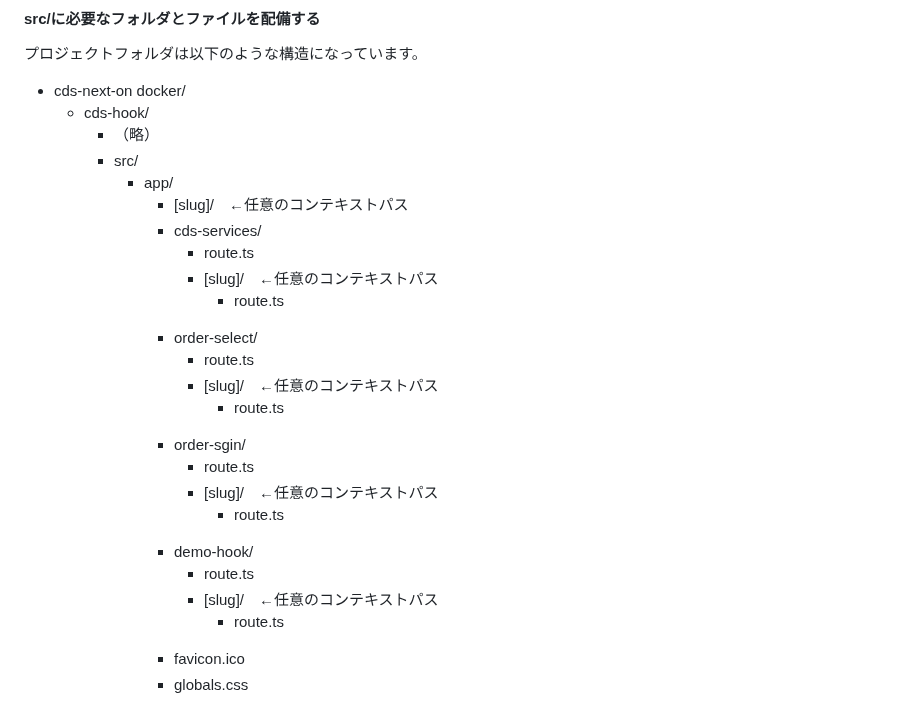
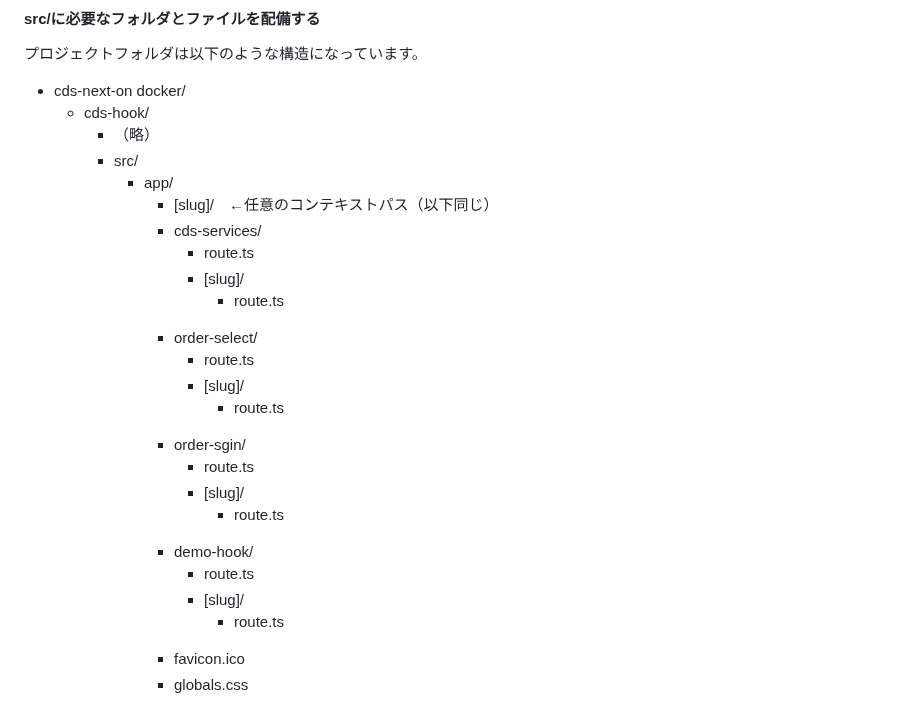
Before and after one commit to NeXEHRS/cds-hooks-proto, a Markdown page: cds-server-next-docker/docs/extention04.md, the part around the change. Rendered like a GitHub page.

```diff
--- a/cds-server-next-docker/docs/extention04.md
+++ b/cds-server-next-docker/docs/extention04.md
@@ -25,22 +25,22 @@
         - （略）
         - src/
             - app/
-                - [slug]/　←任意のコンテキストパス
+                - [slug]/　←任意のコンテキストパス（以下同じ）
                 - <span style="color: skyblue; ">cds-services/
                     - route.ts
-                    - [slug]/　←任意のコンテキストパス
+                    - [slug]/
                         - route.ts
                 - <span style="color: skyblue; ">order-select/
                     - route.ts
-                    - [slug]/　←任意のコンテキストパス
+                    - [slug]/
                         - route.ts
                 - <span style="color: skyblue; ">order-sgin/
                     - route.ts
-                    - [slug]/　←任意のコンテキストパス
+                    - [slug]/
                         - route.ts
                 - <span style="color: blue; ">demo-hook/
                     - route.ts
-                    - [slug]/　←任意のコンテキストパス
+                    - [slug]/
                         - route.ts
                 - favicon.ico
                 - globals.css
```
